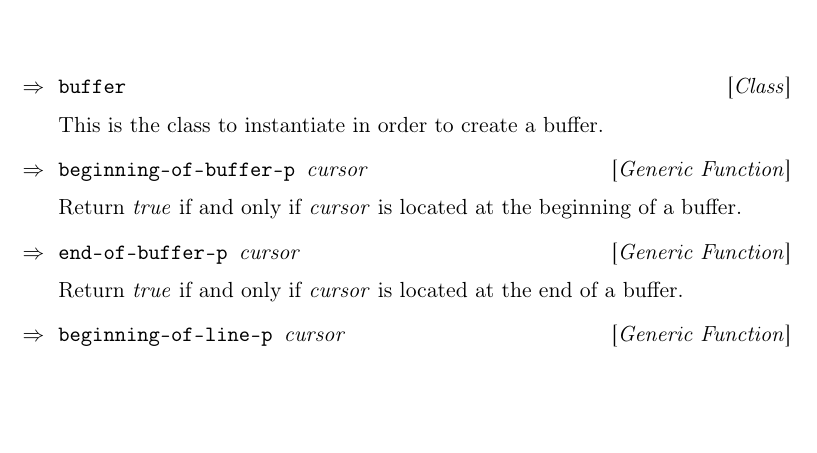
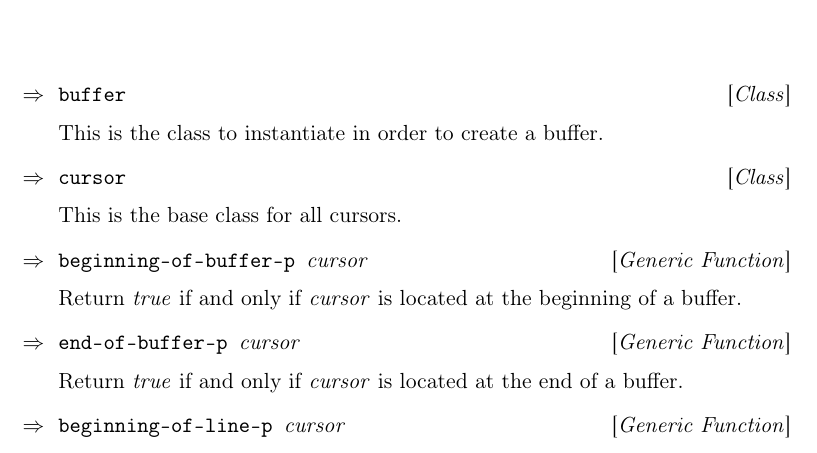
Before and after one commit to robert-strandh/Cluffer, a LaTeX book (Documentation/cluffer.tex, which reads Documentation/chap-edit-protocol.tex): part of page 7 of 16, cut so that both start at the same text, the shorter picture padded with empty space. Compiled offline with pdfLaTeX.

Commit message:
Document class CURSOR.

```diff
--- a/Documentation/chap-edit-protocol.tex
+++ b/Documentation/chap-edit-protocol.tex
@@ -4,6 +4,10 @@
 \Defclass {buffer}
 
 This is the class to instantiate in order to create a buffer.
+
+\Defclass {cursor}
+
+This is the base class for all cursors.
 
 \Defgeneric {beginning-of-buffer-p} {cursor}
 
```
